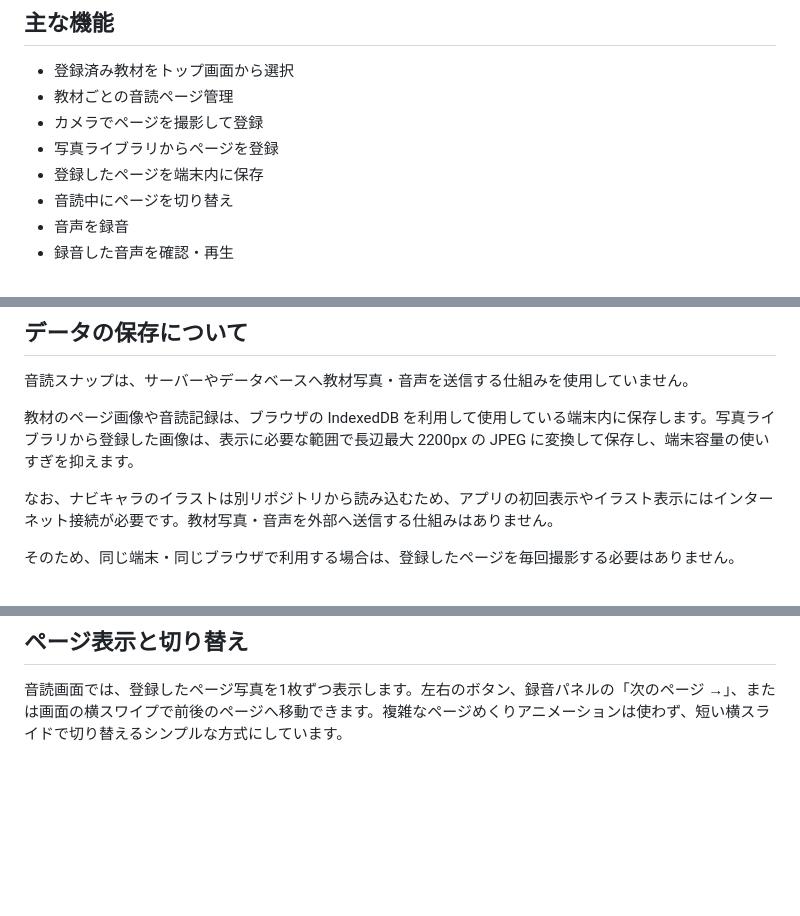
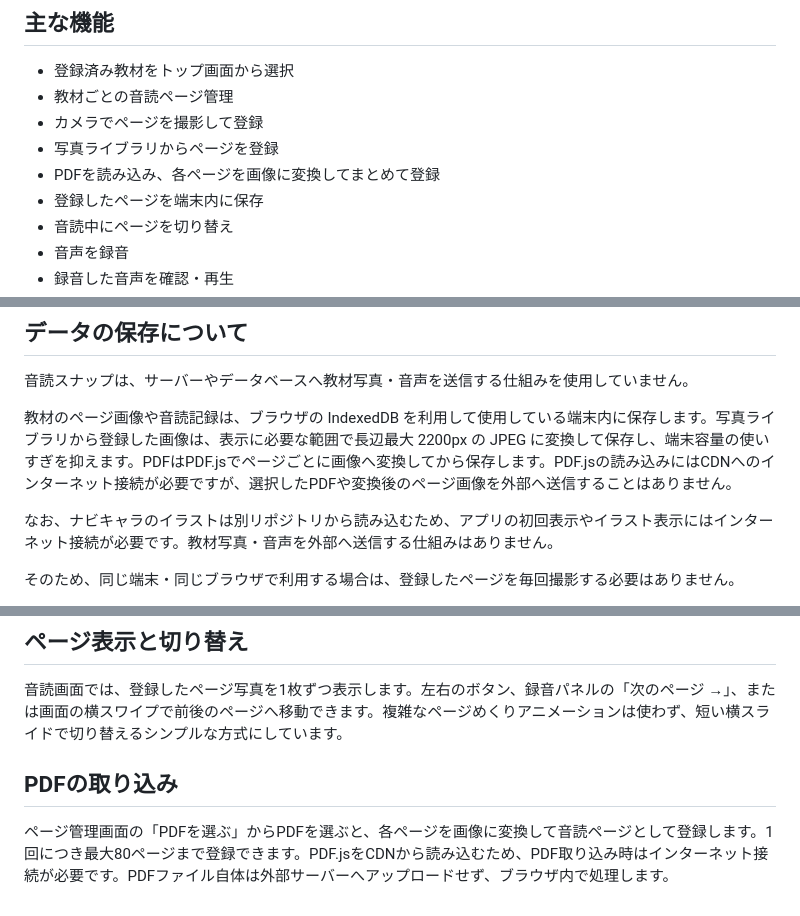
Before and after one commit to TT-sensei/ondoku, a Markdown page: README.md, 3 parts joined by grey strips. Rendered like a GitHub page; blank space fills up the shorter version.

Commit message:
Document PDF import workflow and privacy

```diff
--- a/README.md
+++ b/README.md
@@ -16,6 +16,7 @@
 - 教材ごとの音読ページ管理
 - カメラでページを撮影して登録
 - 写真ライブラリからページを登録
+- PDFを読み込み、各ページを画像に変換してまとめて登録
 - 登録したページを端末内に保存
 - 音読中にページを切り替え
 - 音声を録音
@@ -31,7 +32,7 @@
 
 音読スナップは、サーバーやデータベースへ教材写真・音声を送信する仕組みを使用していません。
 
-教材のページ画像や音読記録は、ブラウザの IndexedDB を利用して使用している端末内に保存します。写真ライブラリから登録した画像は、表示に必要な範囲で長辺最大 2200px の JPEG に変換して保存し、端末容量の使いすぎを抑えます。
+教材のページ画像や音読記録は、ブラウザの IndexedDB を利用して使用している端末内に保存します。写真ライブラリから登録した画像は、表示に必要な範囲で長辺最大 2200px の JPEG に変換して保存し、端末容量の使いすぎを抑えます。PDFはPDF.jsでページごとに画像へ変換してから保存します。PDF.jsの読み込みにはCDNへのインターネット接続が必要ですが、選択したPDFや変換後のページ画像を外部へ送信することはありません。
 
 なお、ナビキャラのイラストは別リポジトリから読み込むため、アプリの初回表示やイラスト表示にはインターネット接続が必要です。教材写真・音声を外部へ送信する仕組みはありません。
 
@@ -117,3 +118,8 @@
 ## ページ表示と切り替え
 
 音読画面では、登録したページ写真を1枚ずつ表示します。左右のボタン、録音パネルの「次のページ →」、または画面の横スワイプで前後のページへ移動できます。複雑なページめくりアニメーションは使わず、短い横スライドで切り替えるシンプルな方式にしています。
+
+
+## PDFの取り込み
+
+ページ管理画面の「PDFを選ぶ」からPDFを選ぶと、各ページを画像に変換して音読ページとして登録します。1回につき最大80ページまで登録できます。PDF.jsをCDNから読み込むため、PDF取り込み時はインターネット接続が必要です。PDFファイル自体は外部サーバーへアップロードせず、ブラウザ内で処理します。
```
